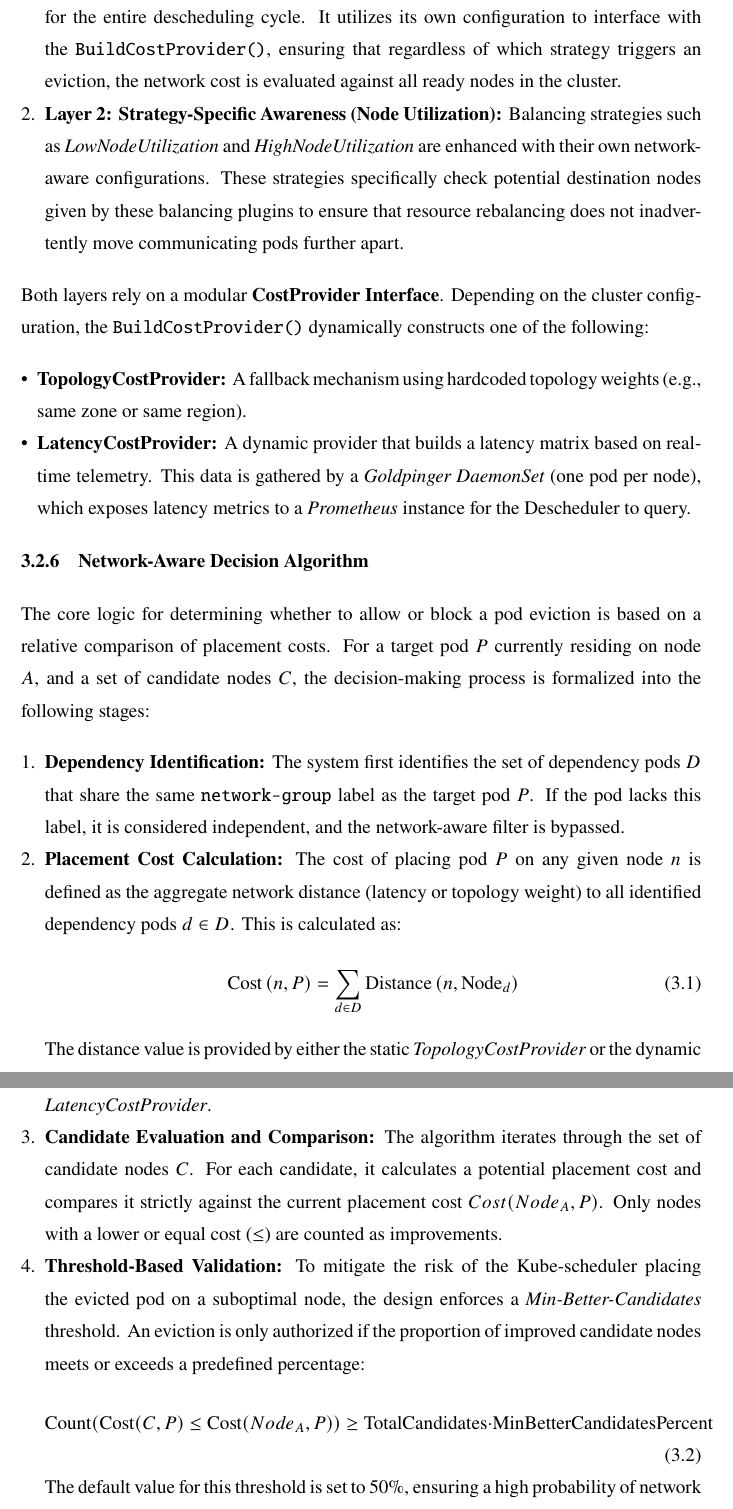
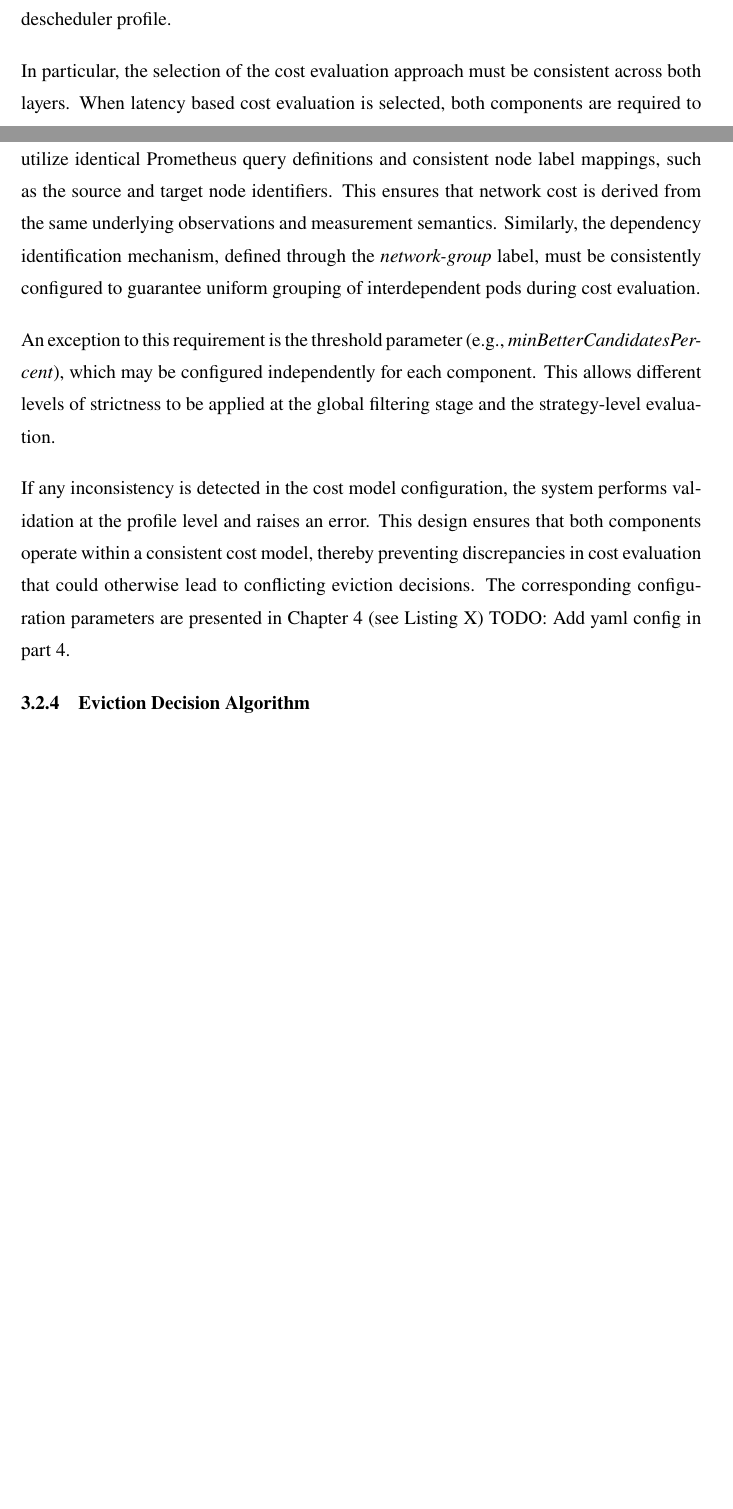
Before and after one commit to NI04Code/thesis-UI, a LaTeX thesis (thesis.tex, which reads src/01-body/bab3.tex): two parts of pages 40 and 41 of 56 before the commit and two parts of pages 38 and 39 of 54 after it, joined at a grey line, cut at the place of the change, the shorter picture padded with empty space. Compiled offline with pdfLaTeX.

Commit message:
bab3: refine arch design

```diff
--- a/src/01-body/bab3.tex
+++ b/src/01-body/bab3.tex
@@ -65,2 +67,12 @@ The following subsections provide a detailed description of each component, incl
+\label{sec:netaware_costmodelconsistency}
+%----------------------------------------------------------------------------- %%
+The proposed architecture enforces consistency between the global PreEvictionFilter and the strategy-level component through profile-level configuration validation. Although each plugin exposes its own set of configurable parameters including threshold values, dependency labels, and cost model settings, specific elements related to network cost computation must remain aligned when both components are enabled within the same descheduler profile.
+
+In particular, the selection of the cost evaluation approach must be consistent across both layers. When latency based cost evaluation is selected, both components are required to utilize identical Prometheus query definitions and consistent node label mappings, such as the source and target node identifiers. This ensures that network cost is derived from the same underlying observations and measurement semantics. Similarly, the dependency identification mechanism, defined through the \textit{network-group} label, must be consistently configured to guarantee uniform grouping of interdependent pods during cost evaluation.
+
+An exception to this requirement is the threshold parameter (e.g., \textit{minBetterCandidatesPercent}), which may be configured independently for each component. This allows different levels of strictness to be applied at the global filtering stage and the strategy-level evaluation.
+
+If any inconsistency is detected in the cost model configuration, the system performs validation at the profile level and raises an error. This design ensures that both components operate within a consistent cost model, thereby preventing discrepancies in cost evaluation that could otherwise lead to conflicting eviction decisions. The corresponding configuration parameters are presented in Chapter 4 (see Listing X) TODO: Add yaml config in part 4.
 
 %----------------------------------------------------------------------------- %%
+\subsection{Eviction Decision Algorithm}
@@ -105,37 +80,0 @@ The two layers operate as follows:
-    This layer serves as a universal safety gate for the entire descheduling cycle. It utilizes its own configuration to interface with the \texttt{BuildCostProvider()}, ensuring that regardless of which strategy triggers an eviction, the network cost is evaluated against all ready nodes in the cluster.
-
-    \item \textbf{Layer 2: Strategy-Specific Awareness (Node Utilization):}
-    Balancing strategies such as \textit{LowNodeUtilization} and \textit{HighNodeUtilization} are enhanced with their own network-aware configurations. These strategies specifically check potential destination nodes given by these balancing plugins to ensure that resource rebalancing does not inadvertently move communicating pods further apart.
-\end{enumerate}
-
-Both layers rely on a modular \textbf{CostProvider Interface}. Depending on the cluster configuration, the \texttt{BuildCostProvider()} dynamically constructs one of the following:
-\begin{itemize}
-    \item \textbf{TopologyCostProvider:} A fallback mechanism using hardcoded topology weights (e.g., same zone or same region).
-    \item \textbf{LatencyCostProvider:} A dynamic provider that builds a latency matrix based on real-time telemetry. This data is gathered by a \textit{Goldpinger DaemonSet} (one pod per node), which exposes latency metrics to a \textit{Prometheus} instance for the Descheduler to query.
-\end{itemize}
-
-\subsection{Network-Aware Decision Algorithm}
-\label{sec:nad_algorithm}
-The core logic for determining whether to allow or block a pod eviction is based on a relative comparison of placement costs. For a target pod $P$ currently residing on node $A$, and a set of candidate nodes $C$, the decision-making process is formalized into the following stages:
-\begin{enumerate}
-    \item \textbf{Dependency Identification:}
-    The system first identifies the set of dependency pods $D$ that share the same \texttt{network-group} label as the target pod $P$. If the pod lacks this label, it is considered independent, and the network-aware filter is bypassed.
-
-    \item \textbf{Placement Cost Calculation:}
-    The cost of placing pod $P$ on any given node $n$ is defined as the aggregate network distance (latency or topology weight) to all identified dependency pods $d \in D$. This is calculated as:
-    \begin{equation}
-        \func{Cost}{n, P} = \sum_{d \in D} \func{Distance}{n, \text{Node}_{d}}
-		\label{eq:networkcost}
-    \end{equation}
-    The distance value is provided by either the static \textit{TopologyCostProvider} or the dynamic \textit{LatencyCostProvider}.
-
-    \item \textbf{Candidate Evaluation and Comparison:}
-    The algorithm iterates through the set of candidate nodes $C$. For each candidate, it calculates a potential placement cost and compares it strictly against the current placement cost $Cost(Node_{A}, P)$. Only nodes with a lower or equal cost ($\leq$) are counted as improvements.
-
-    \item \textbf{Threshold-Based Validation:}
-    To mitigate the risk of the Kube-scheduler placing the evicted pod on a suboptimal node, the design enforces a \textit{Min-Better-Candidates} threshold. An eviction is only authorized if the proportion of improved candidate nodes meets or exceeds a predefined percentage:
-    \begin{equation}
-        {\text{Count}(\text{Cost}(C, P) \leq \text{Cost}(Node_{A}, P)) } \geq {\text{TotalCandidates}} \cdot \text{MinBetterCandidatesPercent}
-		\label{eq:networkthreshold}
-    \end{equation}
-    The default value for this threshold is set to $50\%$, ensuring a high probability of network performance enhancement following the rescheduling event.
```
Also changed, not shown: src/01-body/bab3.tex (56 more changed lines).
